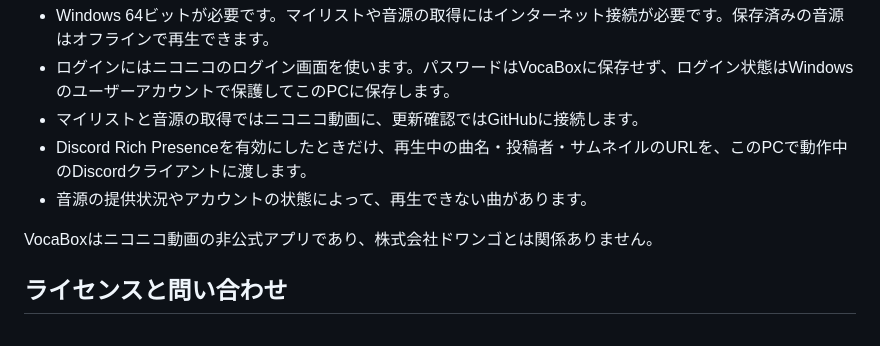
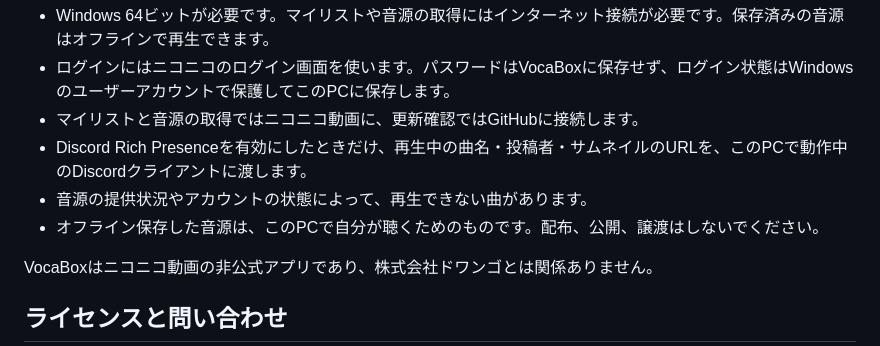
Before and after one commit to hu-ja-ja/VocaBox_Desktop, a Markdown page: README.md, the part around the change. Rendered like a GitHub page.

```diff
--- a/README.md
+++ b/README.md
@@ -28,6 +28,7 @@
 - マイリストと音源の取得ではニコニコ動画に、更新確認ではGitHubに接続します。
 - Discord Rich Presenceを有効にしたときだけ、再生中の曲名・投稿者・サムネイルのURLを、このPCで動作中のDiscordクライアントに渡します。
 - 音源の提供状況やアカウントの状態によって、再生できない曲があります。
+- オフライン保存した音源は、このPCで自分が聴くためのものです。配布、公開、譲渡はしないでください。
 
 VocaBoxはニコニコ動画の非公式アプリであり、株式会社ドワンゴとは関係ありません。
 
```
